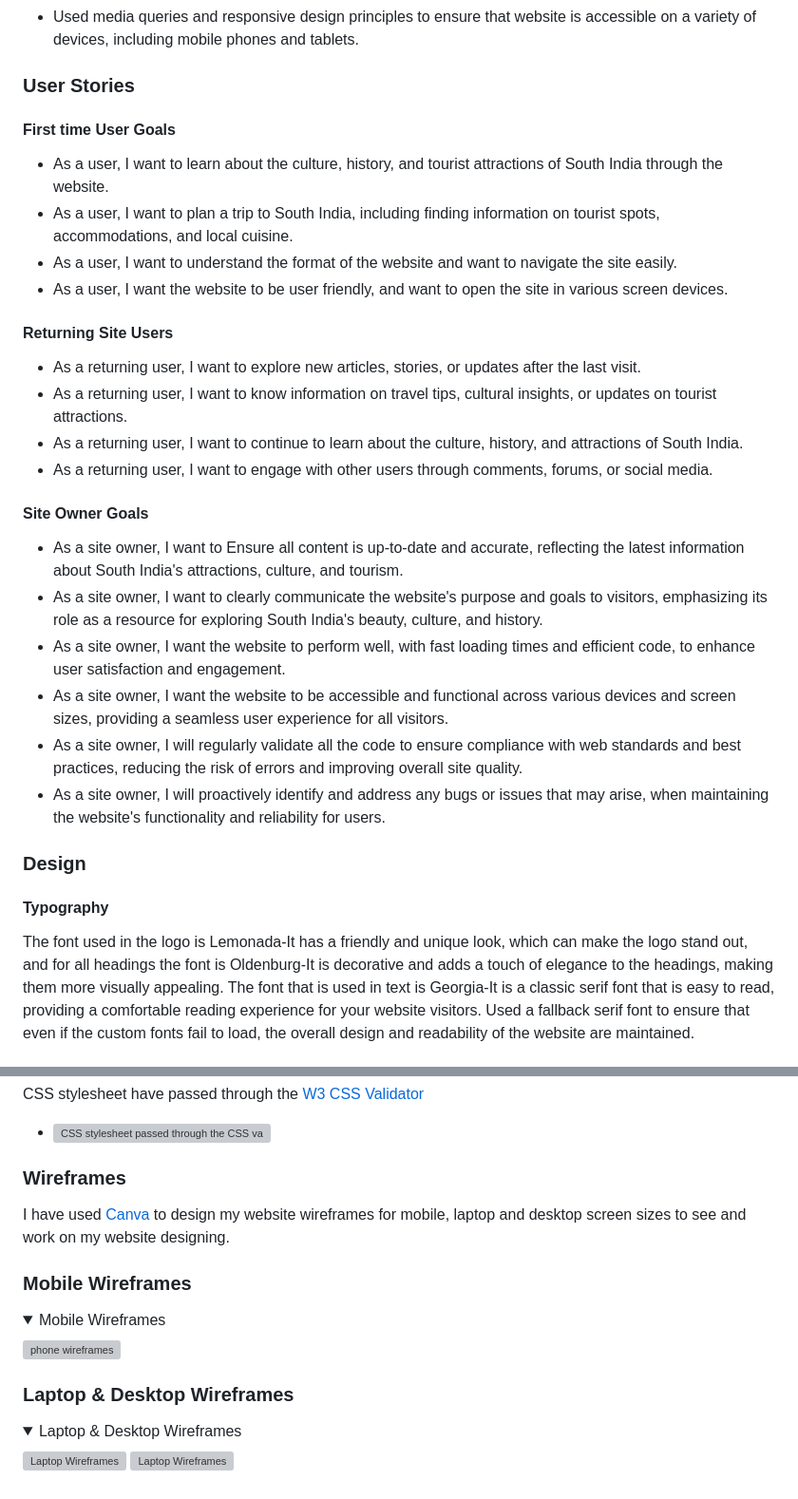
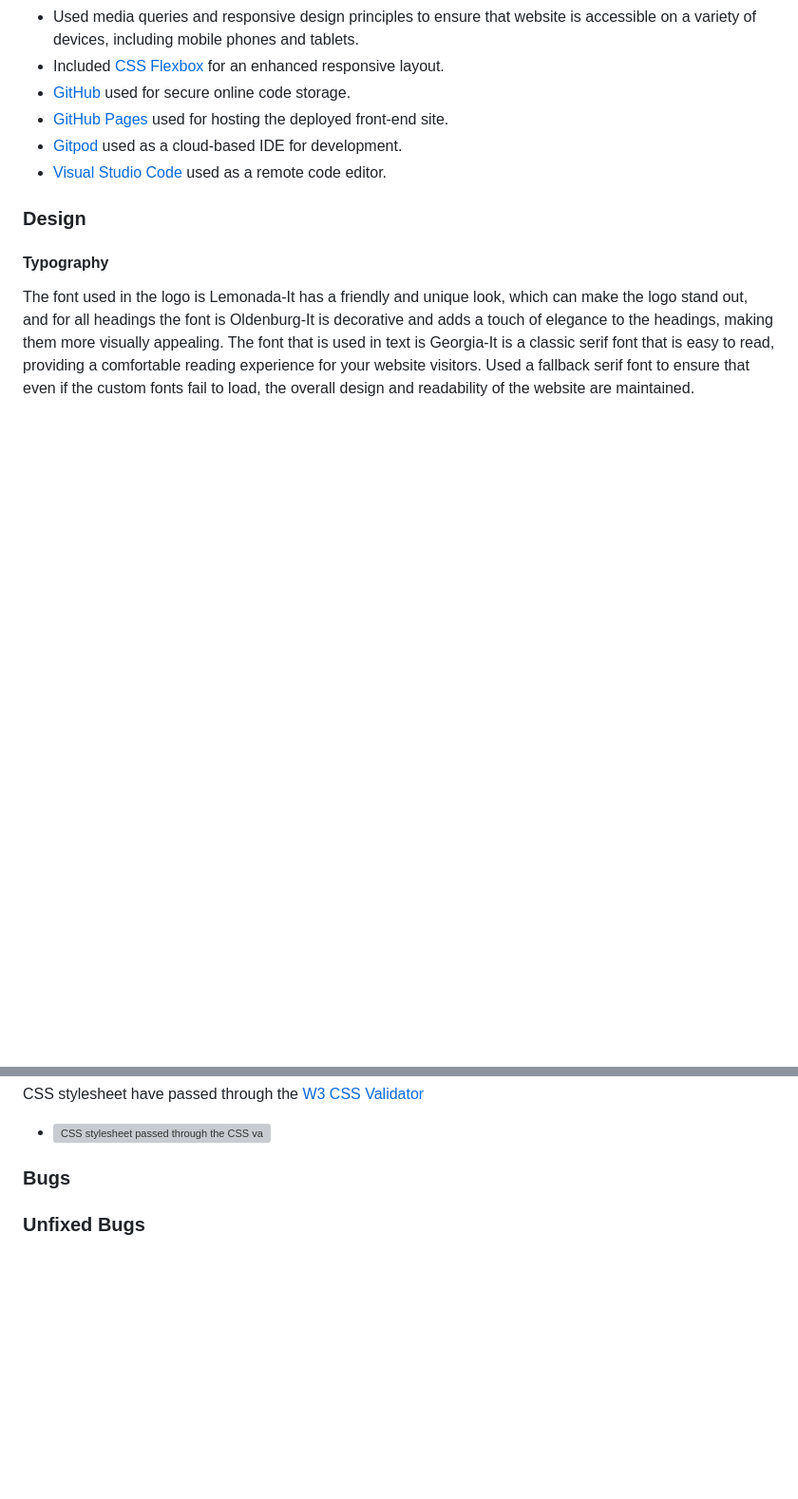
Before and after one commit to klsoundarya/Tales-from-South-India, a Markdown page: README.md, 2 parts joined by grey strips. Shown: that part at 95% size. Rendered like a GitHub page; folded sections open; blank space fills up the shorter version; grey boxes are pictures that could not be loaded.

```diff
--- a/README.md
+++ b/README.md
@@ -101,29 +199,9 @@ There are four media query breakpoints used: 425px, 768px, 992px, 1200px. This c
 - Used media queries and responsive design principles to ensure that website is accessible on a variety of devices, including mobile phones and tablets.
-
-### User Stories
-
-#### First time User Goals
-
-- As a user, I want to learn about the culture, history, and tourist attractions of South India through the website.
-- As a user, I want to plan a trip to South India, including finding information on tourist spots, accommodations, and local cuisine.
-- As a user, I want to understand the format of the website and want to navigate the site easily.
-- As a user, I want the website to be user friendly, and want to open the site in various screen devices.
-
-#### Returning Site Users
-
-- As a returning user, I want to explore new articles, stories, or updates after the last visit.
-- As a returning user, I want to know information on travel tips, cultural insights, or updates on tourist attractions.
-- As a returning user, I want to continue to learn about the culture, history, and attractions of South India.
-- As a returning user, I want to engage with other users through comments, forums, or social media.
-
-#### Site Owner Goals
-
-- As a site owner, I want to Ensure all content is up-to-date and accurate, reflecting the latest information about South India's attractions, culture, and tourism.
-- As a site owner, I want to clearly communicate the website's purpose and goals to visitors, emphasizing its role as a resource for exploring South India's beauty, culture, and history.
-- As a site owner, I want the website to perform well, with fast loading times and efficient code, to enhance user satisfaction and engagement.
-- As a site owner, I want the website to be accessible and functional across various devices and screen sizes, providing a seamless user experience for all visitors.
-- As a site owner, I will regularly validate all the code to ensure compliance with web standards and best practices, reducing the risk of errors and improving overall site quality.
-- As a site owner, I will proactively identify and address any bugs or issues that may arise, when maintaining the website's functionality and reliability for users.
+- Included [CSS Flexbox](https://www.w3schools.com/css/css3_flexbox.asp) for an enhanced responsive layout.
+- [GitHub](https://github.com) used for secure online code storage.
+- [GitHub Pages](https://pages.github.com) used for hosting the deployed front-end site.
+- [Gitpod](https://gitpod.io) used as a cloud-based IDE for development.
+- [Visual Studio Code](https://code.visualstudio.com/) used as a remote code editor.
 
 ### Design
 
@@ -188,23 +266,6 @@ CSS stylesheet have passed through the [W3 CSS Validator](https://jigsaw.w3.org/
 
 - ![CSS stylesheet passed through the CSS validator](readme-documents/testing-validators/CSS-validator.PNG)
 
-### Wireframes
+### Bugs
 
-I have used [Canva](https://www.canva.com/) to design my website wireframes for mobile, laptop and desktop screen sizes to see and work on my website designing.
-
-### Mobile Wireframes
-
-<details>
-<summary>Mobile Wireframes</summary>
-
-![phone wireframes](readme-documents/wireframes/Phone_wireframes.PNG)
-</details>
-
-### Laptop & Desktop Wireframes
-
-<details>
-<summary>Laptop & Desktop Wireframes</summary>
-
-![Laptop Wireframes](readme-documents/wireframes/home_about_page.PNG)
-![Laptop Wireframes](readme-documents/wireframes/gallery_contact_page.PNG)
-</details>
+### Unfixed Bugs
```
Also changed, not shown: other parts of README.md (+105 -7 lines).
